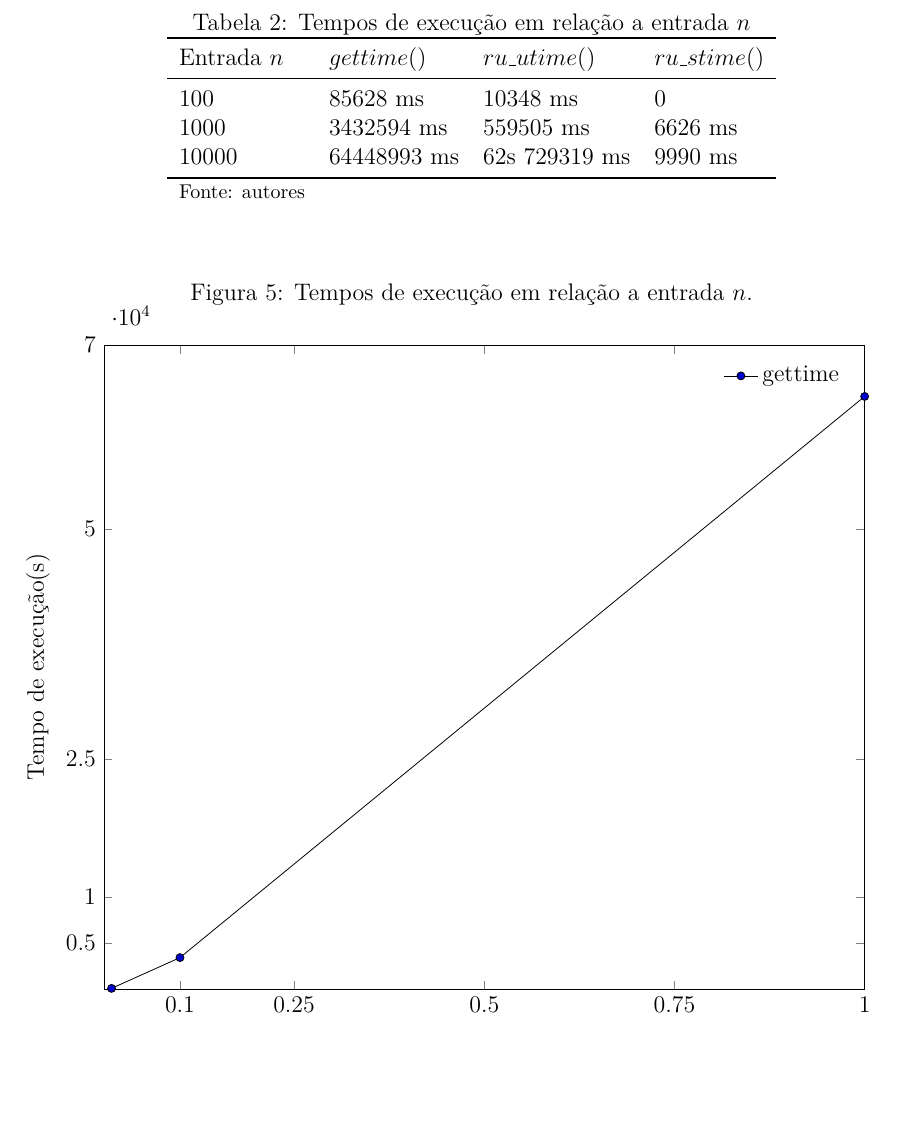
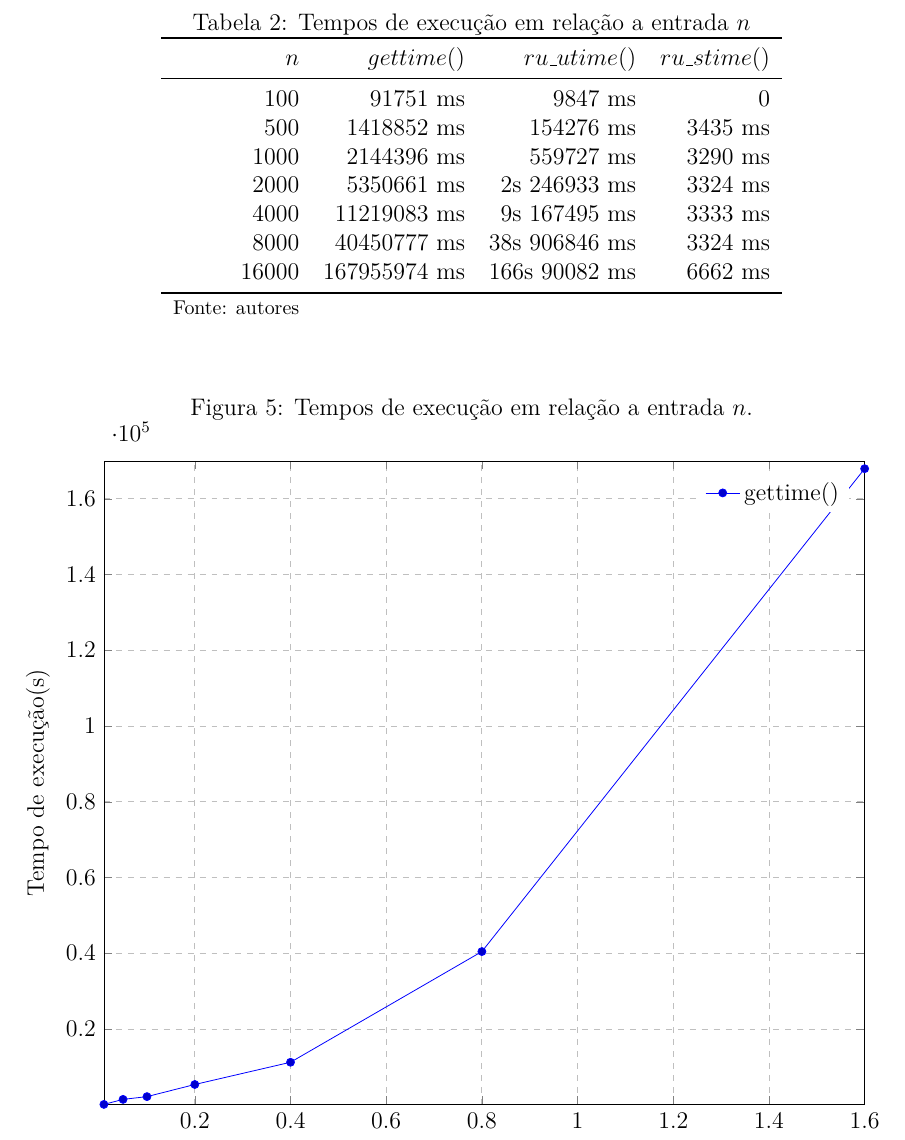
Before and after one commit to Durfan/ufsj-aeds3-tp1, a LaTeX document (doc/tp_hcamp.tex): part of page 7 of 10, cut so that both start at the same text, the shorter picture padded with empty space. Compiled offline with pdfLaTeX.

Commit message:
rev time

```diff
--- a/doc/tp_hcamp.tex
+++ b/doc/tp_hcamp.tex
@@ -367,13 +367,17 @@ f(n) &= \frac{26n^2+27n-45}{4(n-1)}
 	\centering
 	\caption{Tempos de execução em relação a entrada $n$}
 	\label{tab:tempos}
-	\begin{tabular}{llll}
+	\begin{tabular}{rrrr}
 		\toprule
-		Entrada $n$ & $gettime()$ & $ru\_utime()$ & $ru\_stime()$ \\
+		$n$ & $gettime()$ & $ru\_utime()$ & $ru\_stime()$ \\
 		\midrule
-		100 & 85628 ms & 10348 ms & 0 \\
-		1000 & 3432594 ms & 559505 ms & 6626 ms \\
-		10000 & 64448993 ms & 62s 729319 ms & 9990 ms \\
+		100 & 91751 ms & 9847 ms & 0 \\
+		500 & 1418852 ms & 154276 ms & 3435 ms \\
+		1000 & 2144396 ms & 559727 ms & 3290 ms \\
+		2000 & 5350661 ms & 2s 246933 ms & 3324 ms \\
+		4000 & 11219083 ms & 9s 167495 ms & 3333 ms \\
+		8000 & 40450777 ms & 38s 906846 ms & 3324 ms \\
+		16000 & 167955974 ms & 166s 90082 ms & 6662 ms \\
 		\bottomrule
 		\footnotesize Fonte: autores
 	\end{tabular}
@@ -386,21 +390,24 @@ f(n) &= \frac{26n^2+27n-45}{4(n-1)}
 	\pgfplotsset{width=15cm}
 	\begin{axis}[
 	title={},
-	xmin=0, xmax=10000,
-	ymin=0, ymax=70000,
+	xmin=100, xmax=16000,
+	ymin=0, ymax=170000,
 	xlabel={Dados de entrada(n)},
 	ylabel={Tempo de execução(s)},
-	xtick={1000,2500,5000,7500,10000},
-	ytick={5000,10000,25000,50000,70000},
+	xtick={2000,4000,6000,8000,10000,12000,14000,16000},
+	ytick={20000,40000,60000,80000,100000,120000,140000,160000},
+	xmajorgrids=true,
+	ymajorgrids=true,
 	grid style=dashed,
 	legend style={draw=none},
 	]
 
-	\addplot+[color=black,mark size=2pt]
+	\addplot+[color=blue,mark size=2pt]
 	coordinates{
-		(100,85.628)(1000,3432.594)(10000,64448.993)
+		(100,91.751)(500,1418.852)(1000,2144.396)(2000,5350.661)(4000,11219.083)
+		(8000,40450.777)(16000,167955.974)
 	};
-	\legend{gettime}
+	\legend{gettime(),$n^2$}
 	\end{axis}
 	\end{tikzpicture}
 	\footnotesize \hphantom{spacessss}Fonte: autores
```
Also changed, not shown: doc/tp_hcamp.bbl (deleted), doc/tp_hcamp.pdf, 4 other files.
